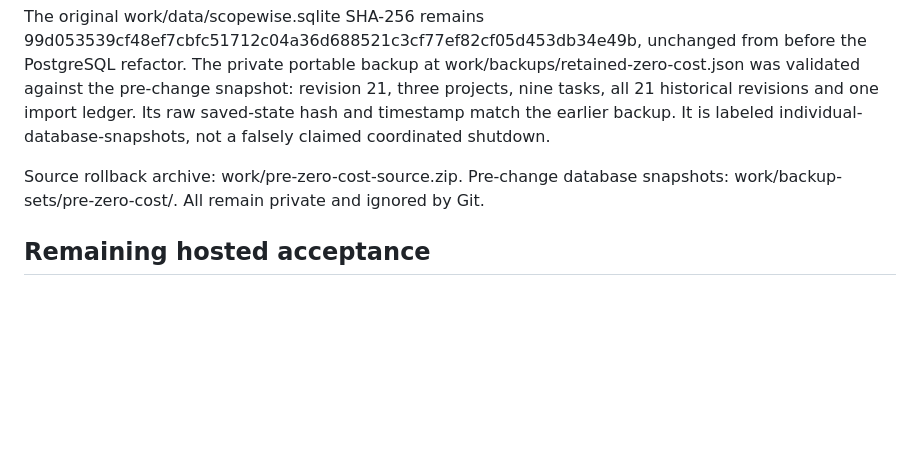
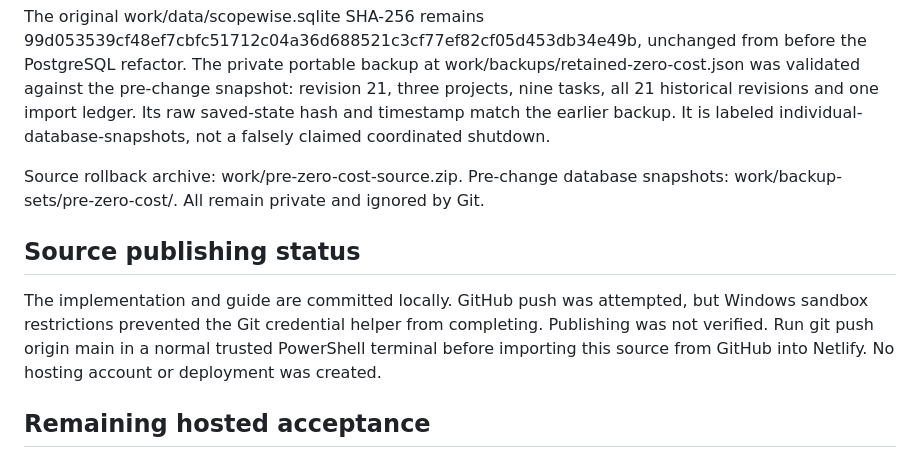
Before and after one commit to Tanvir284/scopewise, a Markdown page: docs/verification.md, the part around the change. Rendered like a GitHub page; blank space fills up the shorter version.

Commit message:
Record manual source publishing and sandbox verification limits

```diff
--- a/docs/verification.md
+++ b/docs/verification.md
@@ -17,6 +17,10 @@ The separate SQLite operator check passed its first eight checks on 15 October,
 The original work/data/scopewise.sqlite SHA-256 remains 99d053539cf48ef7cbfc51712c04a36d688521c3cf77ef82cf05d453db34e49b, unchanged from before the PostgreSQL refactor. The private portable backup at work/backups/retained-zero-cost.json was validated against the pre-change snapshot: revision 21, three projects, nine tasks, all 21 historical revisions and one import ledger. Its raw saved-state hash and timestamp match the earlier backup. It is labeled individual-database-snapshots, not a falsely claimed coordinated shutdown.
 
 Source rollback archive: work/pre-zero-cost-source.zip. Pre-change database snapshots: work/backup-sets/pre-zero-cost/. All remain private and ignored by Git.
+
+## Source publishing status
+
+The implementation and guide are committed locally. GitHub push was attempted, but Windows sandbox restrictions prevented the Git credential helper from completing. Publishing was not verified. Run git push origin main in a normal trusted PowerShell terminal before importing this source from GitHub into Netlify. No hosting account or deployment was created.
 
 ## Remaining hosted acceptance
 
```
Also changed, not shown: docs/zero-cost-deployment.md (+9 -1 lines).
